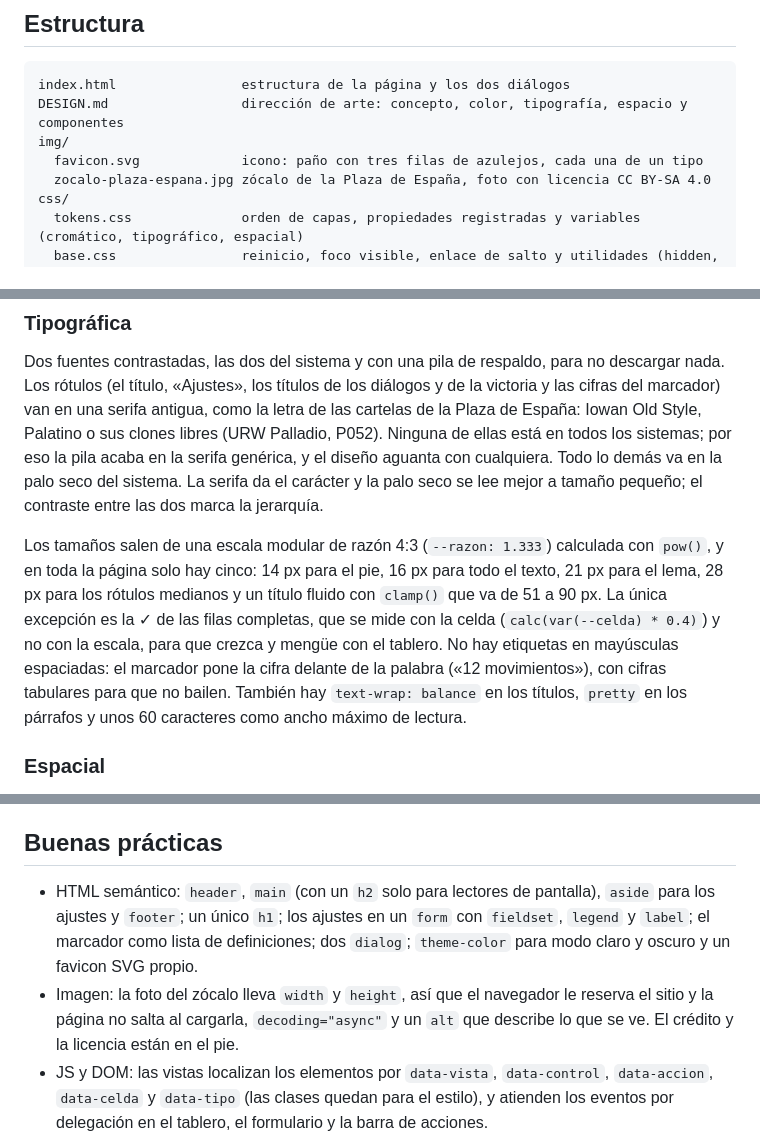
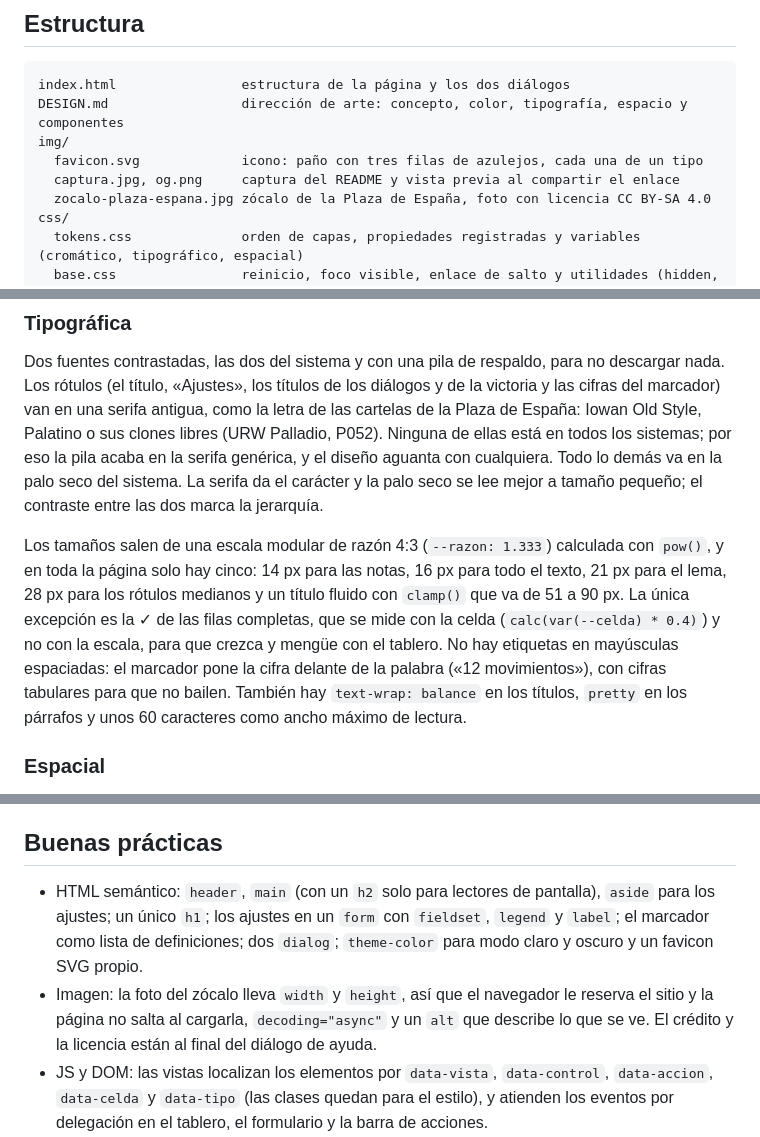
Before and after one commit to IPO-2627-Dinamarca/ipo2627_dinamarca_tablero, a Markdown page: README.md, 3 parts joined by grey strips. Drawn GitHub-style.

Commit message:
docs(README): crédito en la ayuda, sin footer y con captura.jpg y og.png en la estructura

```diff
--- a/README.md
+++ b/README.md
@@ -73,6 +73,7 @@ index.html                estructura de la página y los dos diálogos
 DESIGN.md                 dirección de arte: concepto, color, tipografía, espacio y componentes
 img/
   favicon.svg             icono: paño con tres filas de azulejos, cada una de un tipo
+  captura.jpg, og.png     captura del README y vista previa al compartir el enlace
   zocalo-plaza-espana.jpg zócalo de la Plaza de España, foto con licencia CC BY-SA 4.0
 css/
   tokens.css              orden de capas, propiedades registradas y variables (cromático, tipográfico, espacial)
@@ -140,7 +141,7 @@ El tablero es un paño oscuro con piezas claras en los dos modos, porque así es
 
 Dos fuentes contrastadas, las dos del sistema y con una pila de respaldo, para no descargar nada. Los rótulos (el título, «Ajustes», los títulos de los diálogos y de la victoria y las cifras del marcador) van en una serifa antigua, como la letra de las cartelas de la Plaza de España: Iowan Old Style, Palatino o sus clones libres (URW Palladio, P052). Ninguna de ellas está en todos los sistemas; por eso la pila acaba en la serifa genérica, y el diseño aguanta con cualquiera. Todo lo demás va en la palo seco del sistema. La serifa da el carácter y la palo seco se lee mejor a tamaño pequeño; el contraste entre las dos marca la jerarquía.
 
-Los tamaños salen de una escala modular de razón 4:3 (`--razon: 1.333`) calculada con `pow()`, y en toda la página solo hay cinco: 14 px para el pie, 16 px para todo el texto, 21 px para el lema, 28 px para los rótulos medianos y un título fluido con `clamp()` que va de 51 a 90 px. La única excepción es la ✓ de las filas completas, que se mide con la celda (`calc(var(--celda) * 0.4)`) y no con la escala, para que crezca y mengüe con el tablero. No hay etiquetas en mayúsculas espaciadas: el marcador pone la cifra delante de la palabra («12 movimientos»), con cifras tabulares para que no bailen. También hay `text-wrap: balance` en los títulos, `pretty` en los párrafos y unos 60 caracteres como ancho máximo de lectura.
+Los tamaños salen de una escala modular de razón 4:3 (`--razon: 1.333`) calculada con `pow()`, y en toda la página solo hay cinco: 14 px para las notas, 16 px para todo el texto, 21 px para el lema, 28 px para los rótulos medianos y un título fluido con `clamp()` que va de 51 a 90 px. La única excepción es la ✓ de las filas completas, que se mide con la celda (`calc(var(--celda) * 0.4)`) y no con la escala, para que crezca y mengüe con el tablero. No hay etiquetas en mayúsculas espaciadas: el marcador pone la cifra delante de la palabra («12 movimientos»), con cifras tabulares para que no bailen. También hay `text-wrap: balance` en los títulos, `pretty` en los párrafos y unos 60 caracteres como ancho máximo de lectura.
 
 ### Espacial
 
@@ -185,8 +186,8 @@ Botones y controles miden al menos 44 px de alto para poder pulsarlos con el ded
 
 ## Buenas prácticas
 
-- HTML semántico: `header`, `main` (con un `h2` solo para lectores de pantalla), `aside` para los ajustes y `footer`; un único `h1`; los ajustes en un `form` con `fieldset`, `legend` y `label`; el marcador como lista de definiciones; dos `dialog`; `theme-color` para modo claro y oscuro y un favicon SVG propio.
-- Imagen: la foto del zócalo lleva `width` y `height`, así que el navegador le reserva el sitio y la página no salta al cargarla, `decoding="async"` y un `alt` que describe lo que se ve. El crédito y la licencia están en el pie.
+- HTML semántico: `header`, `main` (con un `h2` solo para lectores de pantalla), `aside` para los ajustes; un único `h1`; los ajustes en un `form` con `fieldset`, `legend` y `label`; el marcador como lista de definiciones; dos `dialog`; `theme-color` para modo claro y oscuro y un favicon SVG propio.
+- Imagen: la foto del zócalo lleva `width` y `height`, así que el navegador le reserva el sitio y la página no salta al cargarla, `decoding="async"` y un `alt` que describe lo que se ve. El crédito y la licencia están al final del diálogo de ayuda.
 - JS y DOM: las vistas localizan los elementos por `data-vista`, `data-control`, `data-accion`, `data-celda` y `data-tipo` (las clases quedan para el estilo), y atienden los eventos por delegación en el tablero, el formulario y la barra de acciones.
 - JS y estilos: el JS no escribe estilos sueltos. Solo fija `--n`, cambia clases modificadoras y lanza la animación del intercambio; colores y medidas vienen del CSS.
 
```
